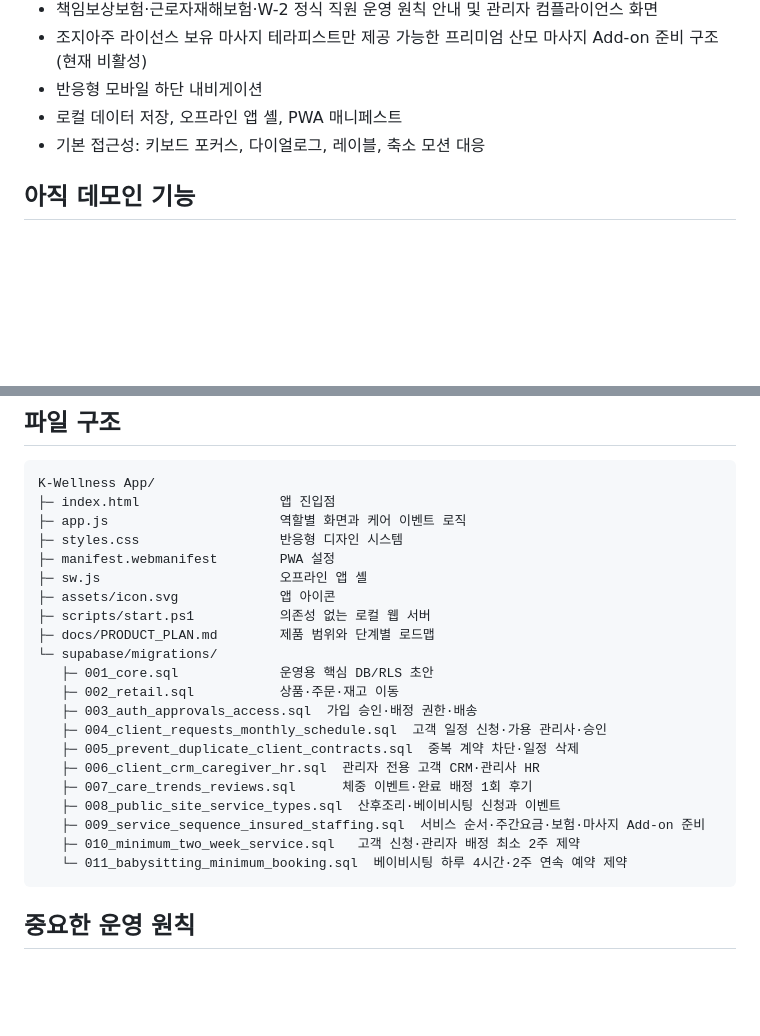
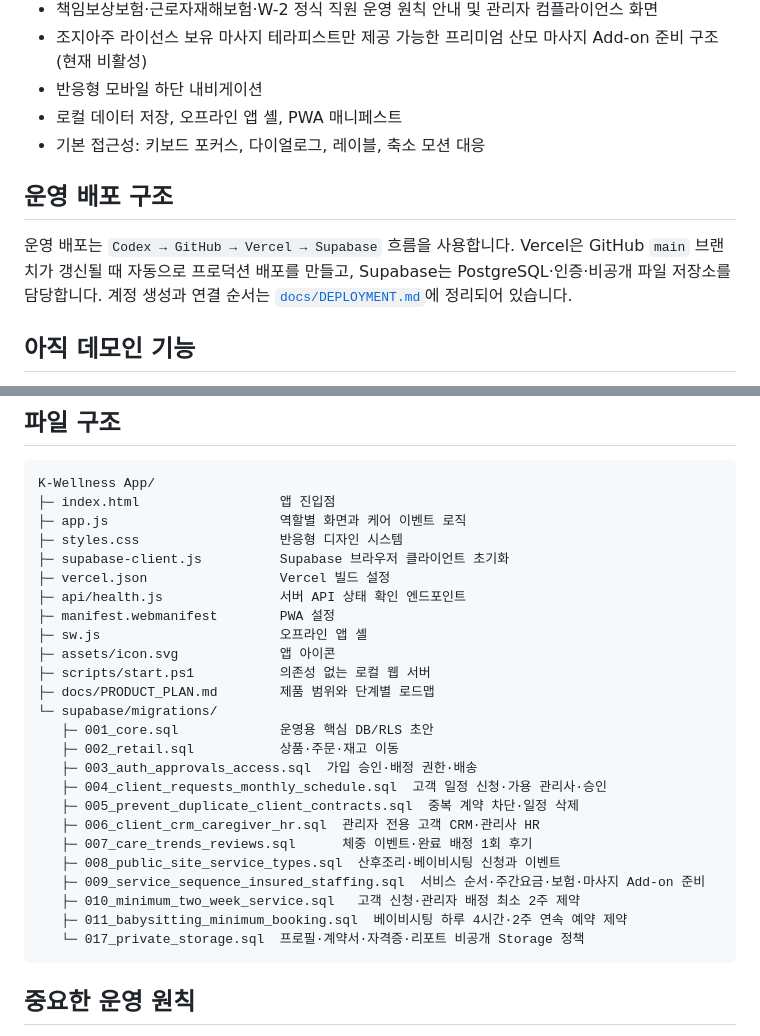
Before and after one commit to leffeapply/kwellness, a Markdown page: README.md, 2 parts joined by grey strips. Drawn GitHub-style; blank space fills up the shorter version.

Commit message:
Document GitHub Vercel Supabase deployment

````diff
--- a/README.md
+++ b/README.md
@@ -98,6 +98,10 @@ powershell -ExecutionPolicy Bypass -File .\scripts\start.ps1
 - 로컬 데이터 저장, 오프라인 앱 셸, PWA 매니페스트
 - 기본 접근성: 키보드 포커스, 다이얼로그, 레이블, 축소 모션 대응
 
+## 운영 배포 구조
+
+운영 배포는 `Codex → GitHub → Vercel → Supabase` 흐름을 사용합니다. Vercel은 GitHub `main` 브랜치가 갱신될 때 자동으로 프로덕션 배포를 만들고, Supabase는 PostgreSQL·인증·비공개 파일 저장소를 담당합니다. 계정 생성과 연결 순서는 [`docs/DEPLOYMENT.md`](./docs/DEPLOYMENT.md)에 정리되어 있습니다.
+
 ## 아직 데모인 기능
 
 - 서버에서 강제되는 실제 인증·RLS 권한
@@ -118,6 +122,9 @@ K-Wellness App/
 ├─ index.html                  앱 진입점
 ├─ app.js                      역할별 화면과 케어 이벤트 로직
 ├─ styles.css                  반응형 디자인 시스템
+├─ supabase-client.js          Supabase 브라우저 클라이언트 초기화
+├─ vercel.json                 Vercel 빌드 설정
+├─ api/health.js               서버 API 상태 확인 엔드포인트
 ├─ manifest.webmanifest        PWA 설정
 ├─ sw.js                       오프라인 앱 셸
 ├─ assets/icon.svg             앱 아이콘
@@ -134,7 +141,8 @@ K-Wellness App/
    ├─ 008_public_site_service_types.sql  산후조리·베이비시팅 신청과 이벤트
    ├─ 009_service_sequence_insured_staffing.sql  서비스 순서·주간요금·보험·마사지 Add-on 준비
    ├─ 010_minimum_two_week_service.sql   고객 신청·관리자 배정 최소 2주 제약
-   └─ 011_babysitting_minimum_booking.sql  베이비시팅 하루 4시간·2주 연속 예약 제약
+   ├─ 011_babysitting_minimum_booking.sql  베이비시팅 하루 4시간·2주 연속 예약 제약
+   └─ 017_private_storage.sql  프로필·계약서·자격증·리포트 비공개 Storage 정책
 ```
 
 ## 중요한 운영 원칙
````
Also changed, not shown: docs/DEPLOYMENT.md (added, +73 -0 lines).
